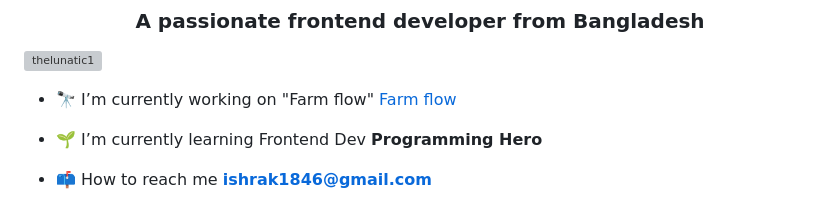
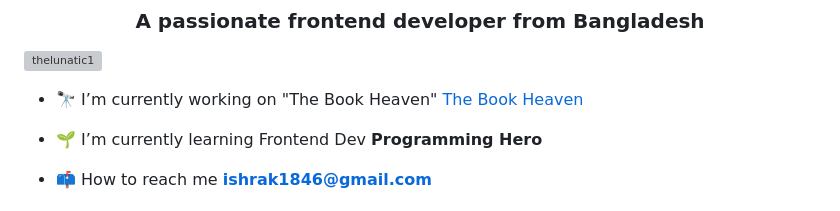
Before and after one commit to TheLunatic1/TheLunatic1, a Markdown page: README.md, the part around the change. GitHub-like rendering; grey boxes are pictures that could not be loaded.

Commit message:
Update current project in README

```diff
--- a/README.md
+++ b/README.md
@@ -3,7 +3,7 @@
 
 <p align="left"> <img src="https://komarev.com/ghpvc/?username=thelunatic1&label=Profile%20views&color=0e75b6&style=flat" alt="thelunatic1" /> </p>
 
-- 🔭 I’m currently working on "Farm flow" [Farm flow](https://github.com/TheLunatic1/FarmFlow.git)
+- 🔭 I’m currently working on "The Book Heaven" [The Book Heaven](https://github.com/TheLunatic1/bookhaven-client.git)
 
 - 🌱 I’m currently learning Frontend Dev **Programming Hero**
 
```
